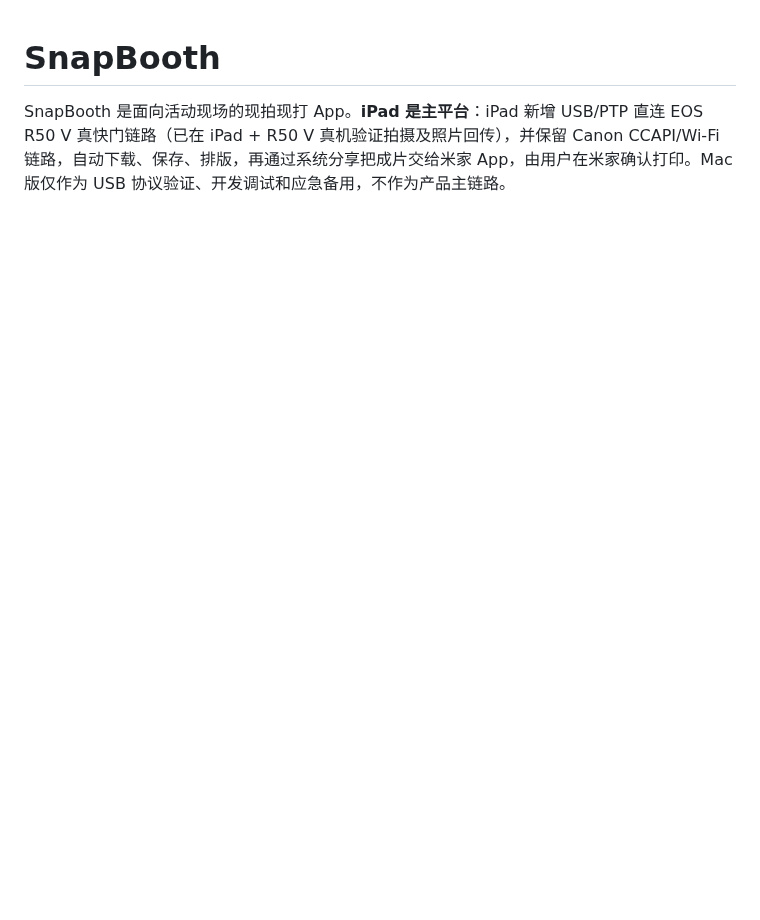
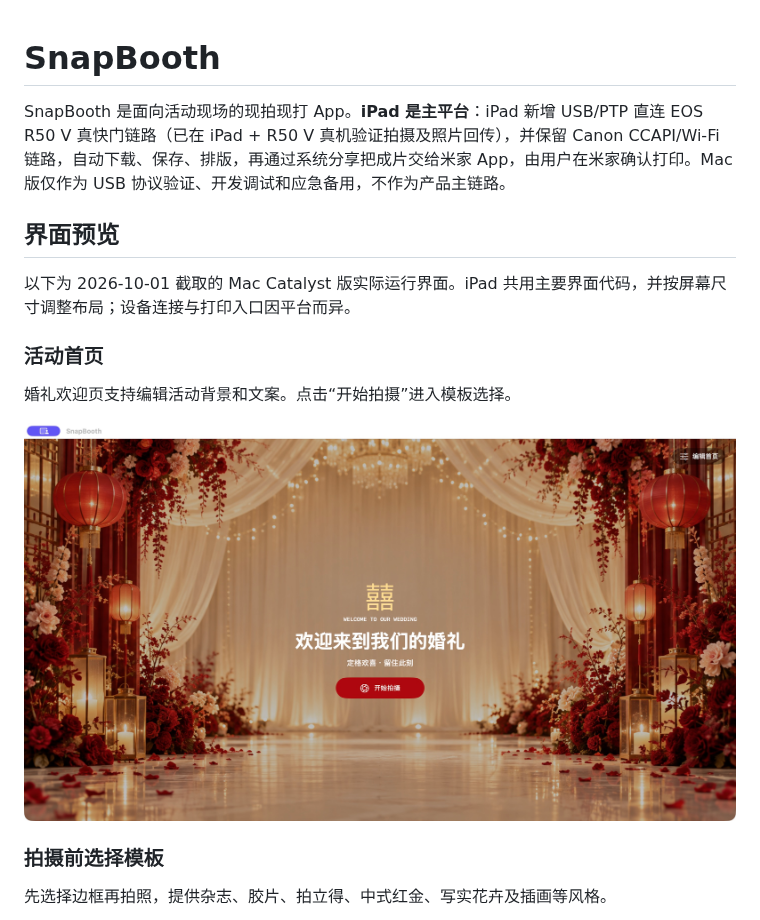
Before and after one commit to zhangtuo723/SnapBooth, a Markdown page: README.md, the part around one of its changes. GitHub-like rendering; pictures changed too: docs/screenshots/home.jpg (added); blank space fills up the shorter version.

```diff
--- a/README.md
+++ b/README.md
@@ -1,3 +1,18 @@
 # SnapBooth
 
 SnapBooth 是面向活动现场的现拍现打 App。**iPad 是主平台**：iPad 新增 USB/PTP 直连 EOS R50 V 真快门链路（已在 iPad + R50 V 真机验证拍摄及照片回传），并保留 Canon CCAPI/Wi-Fi 链路，自动下载、保存、排版，再通过系统分享把成片交给米家 App，由用户在米家确认打印。Mac 版仅作为 USB 协议验证、开发调试和应急备用，不作为产品主链路。
+
+## 界面预览
+
+以下为 2026-10-01 截取的 Mac Catalyst 版实际运行界面。iPad 共用主要界面代码，并按屏幕尺寸调整布局；设备连接与打印入口因平台而异。
+
+### 活动首页
+
+婚礼欢迎页支持编辑活动背景和文案。点击“开始拍摄”进入模板选择。
+
+![SnapBooth 活动首页](docs/screenshots/home.jpg)
+
+### 拍摄前选择模板
+
+先选择边框再拍照，提供杂志、胶片、拍立得、中式红金、写实花卉及插画等风格。
+
```
Also changed, not shown: other parts of README.md (+13 -0 lines), docs/screenshots/captions.jpg (added), docs/screenshots/templates.jpg (added), docs/screenshots/workbench.jpg (added).
